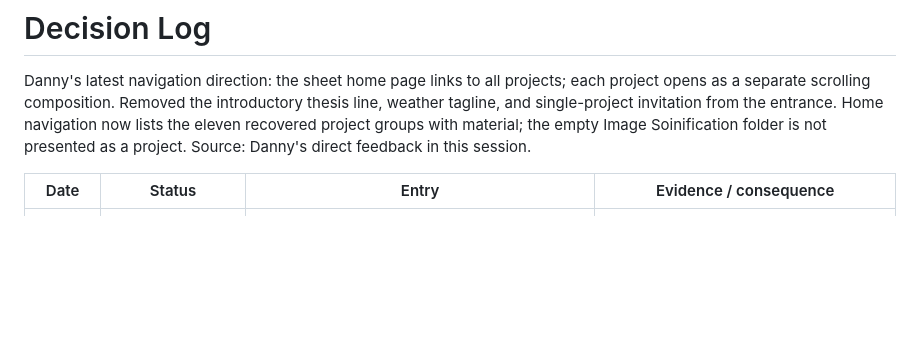
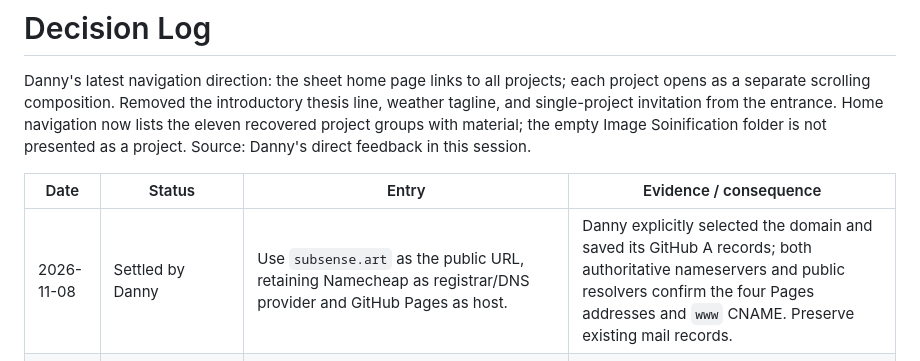
Before and after one commit to dannySubsense/subsense, a Markdown page: docs/06-DECISION-LOG.md, the part around the change. Drawn GitHub-style; blank space fills up the shorter version.

```diff
--- a/docs/06-DECISION-LOG.md
+++ b/docs/06-DECISION-LOG.md
@@ -4,6 +4,7 @@ Danny's latest navigation direction: the sheet home page links to all projects;
 
 | Date | Status | Entry | Evidence / consequence |
 | --- | --- | --- | --- |
+| 2026-11-08 | Settled by Danny | Use `subsense.art` as the public URL, retaining Namecheap as registrar/DNS provider and GitHub Pages as host. | Danny explicitly selected the domain and saved its GitHub A records; both authoritative nameservers and public resolvers confirm the four Pages addresses and `www` CNAME. Preserve existing mail records. |
 | 2026-11-08 | Direction from Danny | Publish the site and establish a deployment workflow now; continue editorial passes with Becoming Agential the first project to complete for a show application due December 8. Finish the project before the deadline to leave application time. | Danny's direct request in this session. Publication and the necessary pipeline are authorized; no completed application or final editorial approval is implied. |
 | 2026-11-08 | Implementation direction | Use GitHub Pages with automatic PR/main validation and separately triggered publication of a validated main revision. Package browser files and selected media only. | Continues the recorded September handoff and `docs/GITHUB-RUNBOOK.md`; implementation and recovery instructions in `docs/PUBLISHING.md`. |
 | 2026-09-19 | Settled | Preserve `subsense-original-content/` unchanged during discovery. | `AGENTS.md`; project context §§13–14. No source moves, edits, deduplication, or public export without an approved workflow. |
```
Also changed, not shown: docs/PUBLISHING.md (+15 -1 lines).
